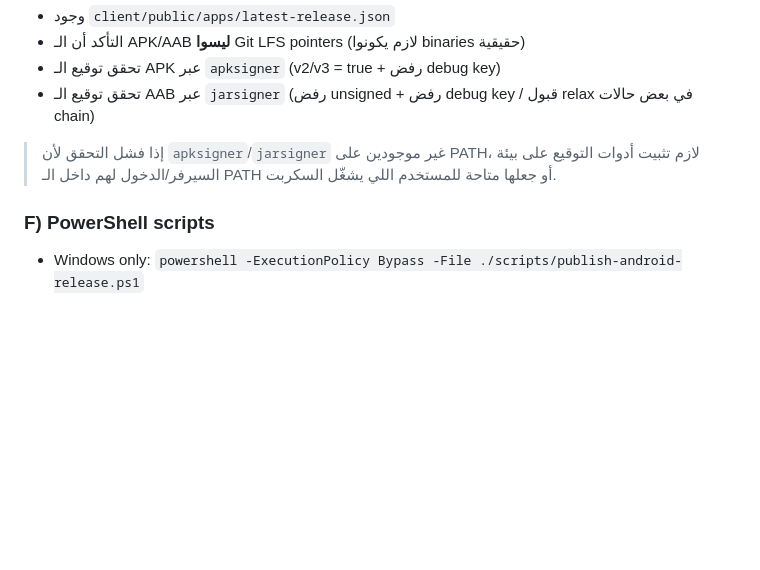
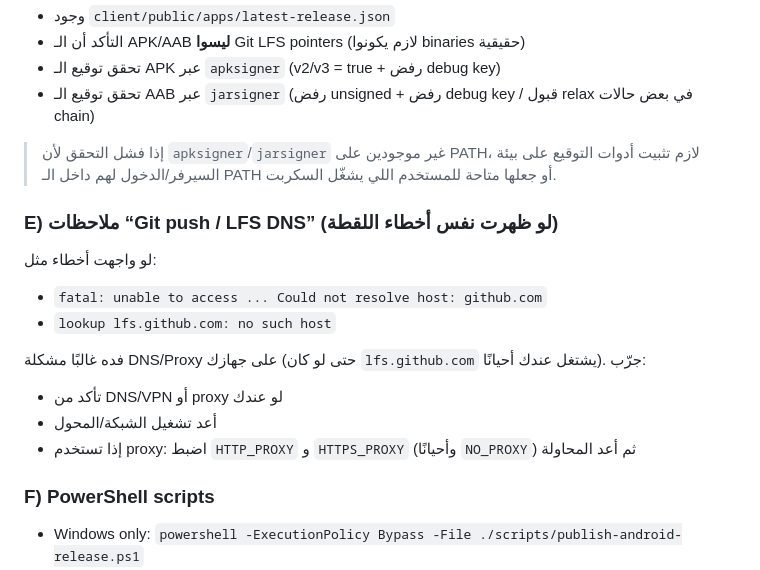
Before and after one commit to marcowaa/classify-app, a Markdown page: docs/ALL_SCRIPTS_COMMANDS.md, the part around the change. Rendered like a GitHub page; blank space fills up the shorter version.

```diff
--- a/docs/ALL_SCRIPTS_COMMANDS.md
+++ b/docs/ALL_SCRIPTS_COMMANDS.md
@@ -168,6 +168,17 @@ node ./scripts/check-mobile-release-assets.cjs --strict
 
 > إذا فشل التحقق لأن `apksigner`/`jarsigner` غير موجودين على PATH، لازم تثبيت أدوات التوقيع على بيئة السيرفر/الدخول لهم داخل الـ PATH أو جعلها متاحة للمستخدم اللي يشغّل السكربت.
 
+### E) ملاحظات “Git push / LFS DNS” (لو ظهرت نفس أخطاء اللقطة)
+
+لو واجهت أخطاء مثل:
+- `fatal: unable to access ... Could not resolve host: github.com`
+- `lookup lfs.github.com: no such host`
+
+فده غالبًا مشكلة DNS/Proxy على جهازك (حتى لو كان `lfs.github.com` يشتغل عندك أحيانًا). جرّب:
+- تأكد من DNS/VPN أو proxy لو عندك
+- أعد تشغيل الشبكة/المحول
+- إذا تستخدم proxy: اضبط `HTTP_PROXY` و `HTTPS_PROXY` (وأحيانًا `NO_PROXY`) ثم أعد المحاولة
+
 ### F) PowerShell scripts
 
 - Windows only: `powershell -ExecutionPolicy Bypass -File ./scripts/publish-android-release.ps1`
```
